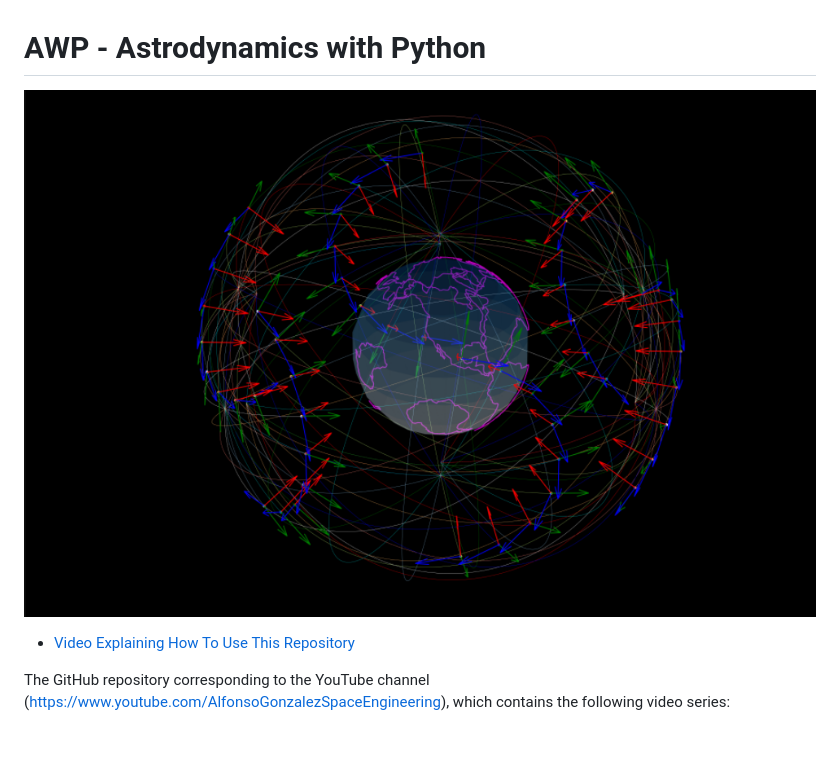
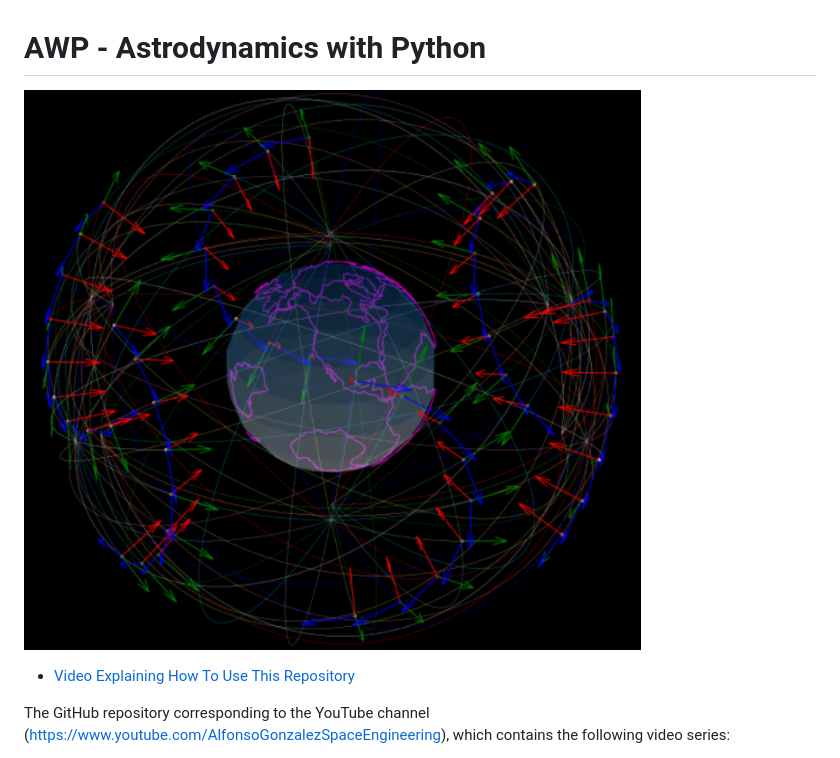
Before and after one commit to alfonsogonzalez/AWP, a Markdown page: README.md, the part around the change. Drawn GitHub-style; pictures changed too: docs/prof-pic-hq-centered.png (added).

Commit message:
Add new images in docs; updated README

```diff
--- a/README.md
+++ b/README.md
@@ -1,6 +1,6 @@
 # AWP - Astrodynamics with Python
 
-![Channel Image](docs/prof_pic_hq.png)
+![Channel Image](docs/prof-pic-hq-centered.png)
 
 * [Video Explaining How To Use This Repository](https://youtu.be/yMJ_VU3jt7c)
 
```
Also changed, not shown: docs/cosmo-3d-launches.png (added).
